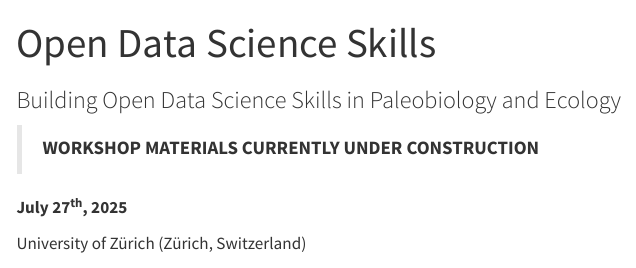
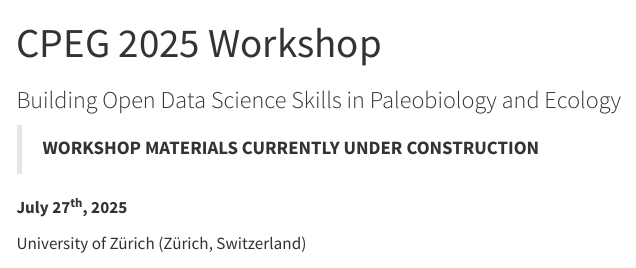
Before and after one commit to tianyixu-94/2025-CPEG-workshop, a Quarto document (index.qmd): the page in a window 1100 px wide, from its top. Rendered offline with R 4.5, knitr and Pandoc in place of Quarto, with nearby package versions; menus at the side of the page are left out.

Commit message:
Update index.qmd

```diff
--- a/index.qmd
+++ b/index.qmd
@@ -1,5 +1,5 @@
 ---
-title: "Open Data Science Skills"
+title: "CPEG 2025 Workshop"
 subtitle: "Building Open Data Science Skills in Paleobiology and Ecology"
 toc: true
 order: 97
```
